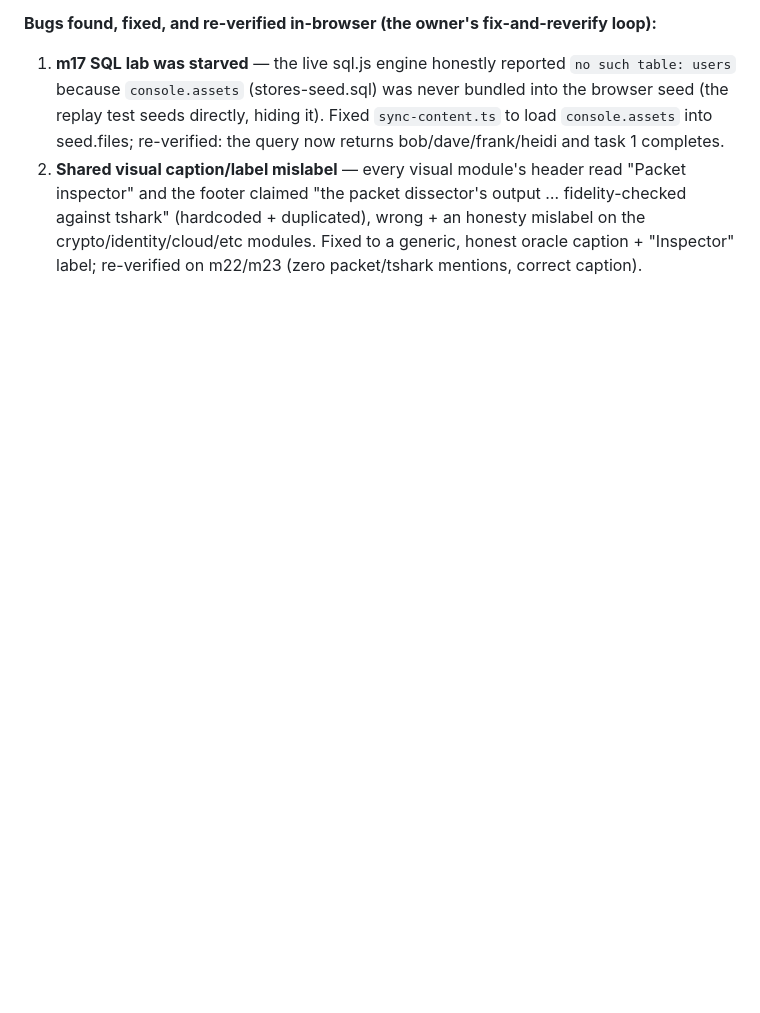
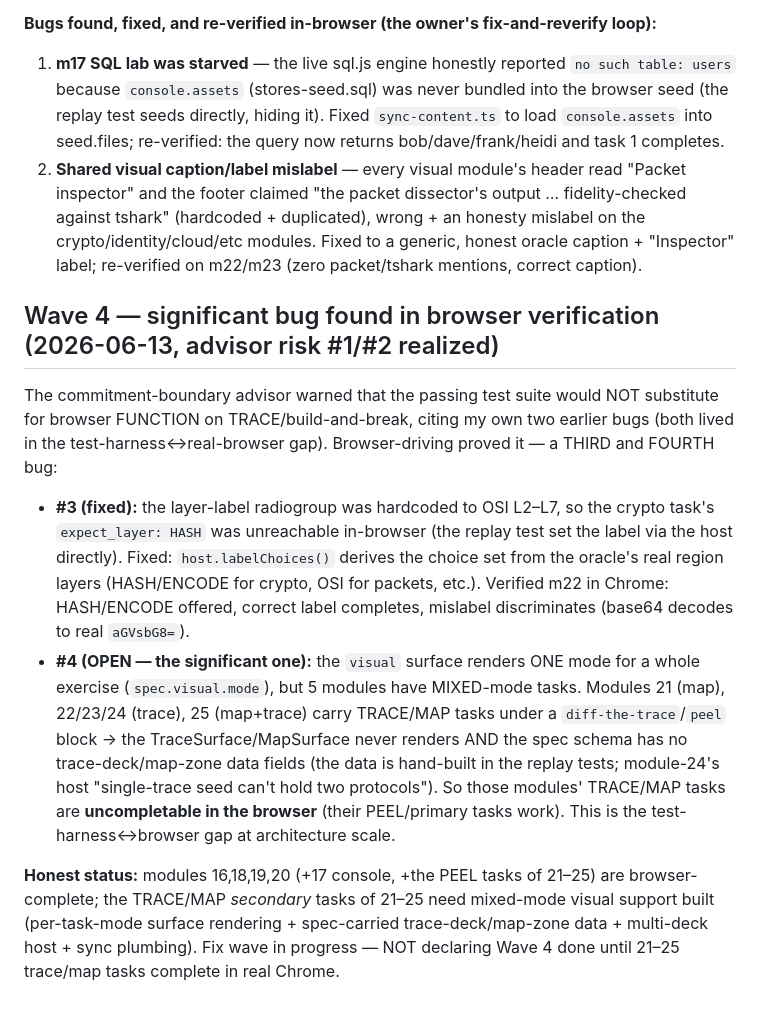
Before and after one commit to grcengineering/bootcamp, a Markdown page: ISA.md, the part around the change. Drawn GitHub-style; blank space fills up the shorter version.

Commit message:
wave4: record bug #4 (mixed-mode visual: TRACE/MAP tasks on modules 21-25 not browser-completable — spec has no trace-deck/map-zone data, surface renders one mode); fix wave next

```diff
--- a/ISA.md
+++ b/ISA.md
@@ -343,3 +343,11 @@ Gates (independently re-run by the primary): web `bun test` 1243 pass / 0 fail (
 **Bugs found, fixed, and re-verified in-browser (the owner's fix-and-reverify loop):**
 1. **m17 SQL lab was starved** — the live sql.js engine honestly reported `no such table: users` because `console.assets` (stores-seed.sql) was never bundled into the browser seed (the replay test seeds directly, hiding it). Fixed `sync-content.ts` to load `console.assets` into seed.files; re-verified: the query now returns bob/dave/frank/heidi and task 1 completes.
 2. **Shared visual caption/label mislabel** — every visual module's header read "Packet inspector" and the footer claimed "the packet dissector's output … fidelity-checked against tshark" (hardcoded + duplicated), wrong + an honesty mislabel on the crypto/identity/cloud/etc modules. Fixed to a generic, honest oracle caption + "Inspector" label; re-verified on m22/m23 (zero packet/tshark mentions, correct caption).
+
+## Wave 4 — significant bug found in browser verification (2026-06-13, advisor risk #1/#2 realized)
+
+The commitment-boundary advisor warned that the passing test suite would NOT substitute for browser FUNCTION on TRACE/build-and-break, citing my own two earlier bugs (both lived in the test-harness↔real-browser gap). Browser-driving proved it — a THIRD and FOURTH bug:
+- **#3 (fixed):** the layer-label radiogroup was hardcoded to OSI L2–L7, so the crypto task's `expect_layer: HASH` was unreachable in-browser (the replay test set the label via the host directly). Fixed: `host.labelChoices()` derives the choice set from the oracle's real region layers (HASH/ENCODE for crypto, OSI for packets, etc.). Verified m22 in Chrome: HASH/ENCODE offered, correct label completes, mislabel discriminates (base64 decodes to real `aGVsbG8=`).
+- **#4 (OPEN — the significant one):** the `visual` surface renders ONE mode for a whole exercise (`spec.visual.mode`), but 5 modules have MIXED-mode tasks. Modules 21 (map), 22/23/24 (trace), 25 (map+trace) carry TRACE/MAP tasks under a `diff-the-trace`/`peel` block → the TraceSurface/MapSurface never renders AND the spec schema has no trace-deck/map-zone data fields (the data is hand-built in the replay tests; module-24's host "single-trace seed can't hold two protocols"). So those modules' TRACE/MAP tasks are **uncompletable in the browser** (their PEEL/primary tasks work). This is the test-harness↔browser gap at architecture scale.
+
+**Honest status:** modules 16,18,19,20 (+17 console, +the PEEL tasks of 21–25) are browser-complete; the TRACE/MAP *secondary* tasks of 21–25 need mixed-mode visual support built (per-task-mode surface rendering + spec-carried trace-deck/map-zone data + multi-deck host + sync plumbing). Fix wave in progress — NOT declaring Wave 4 done until 21–25 trace/map tasks complete in real Chrome.
```
